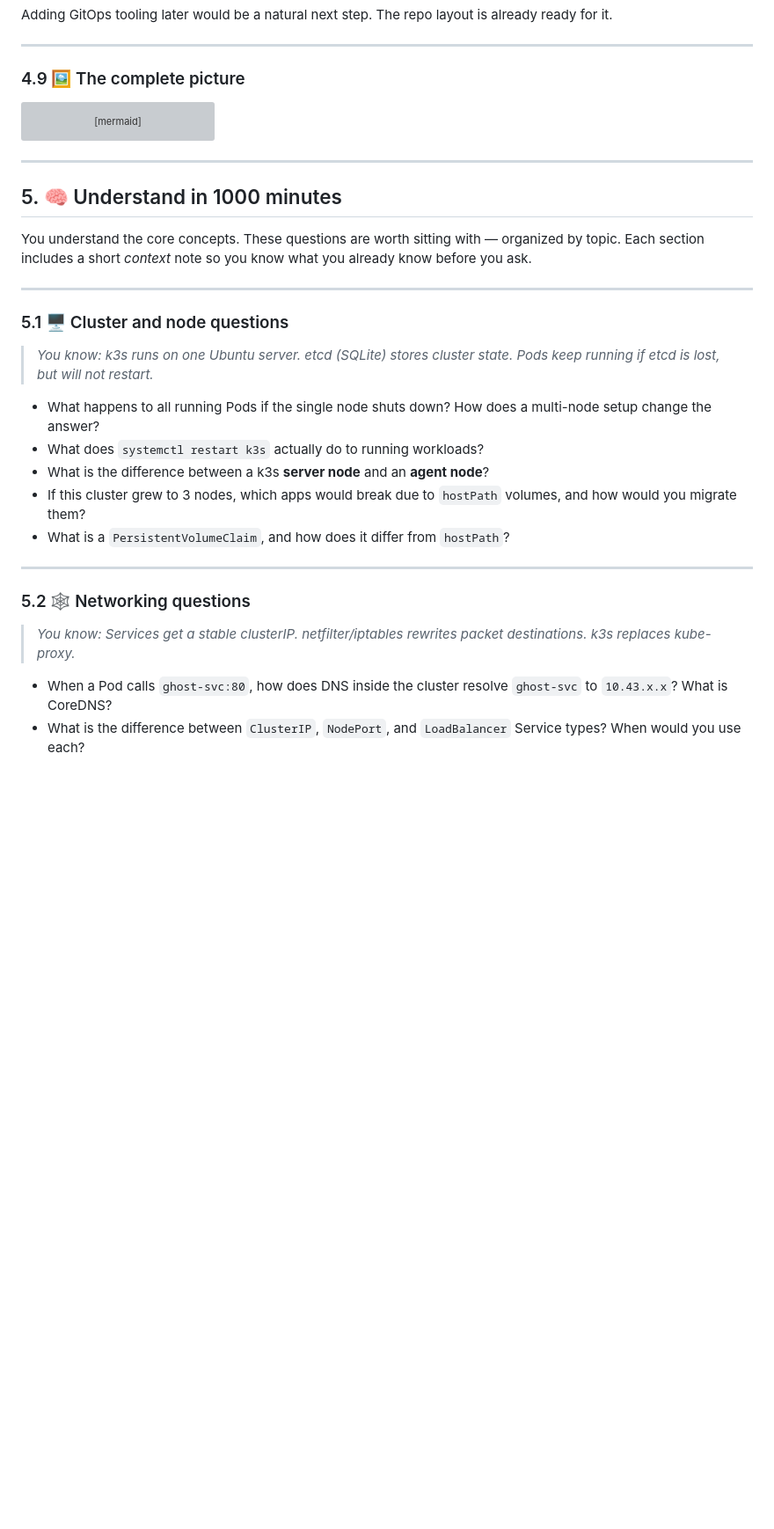
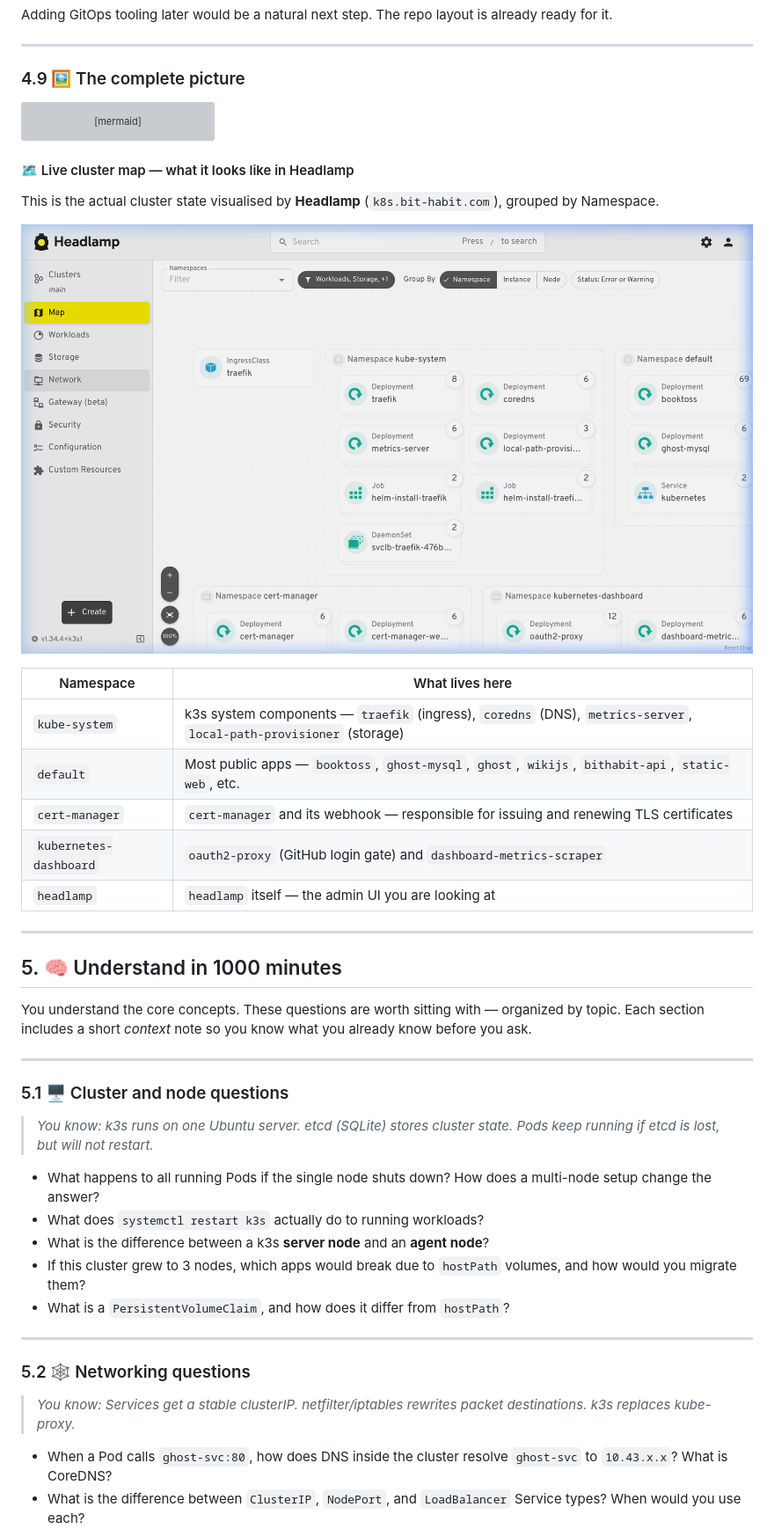
Before and after one commit to bookseal/bit-habit-infra, a Markdown page: README.md, the part around the change printed below. Shown: that part at 88% size. Rendered like a GitHub page; pictures changed too: assets/headlamp-cluster-map.png (added); blank space fills up the shorter version; grey boxes are pictures that could not be loaded.

````diff
--- a/README.md
+++ b/README.md
@@ -663,17 +667,31 @@ flowchart TD
     H -->|"ServiceAccount + RBAC"| K["Kubernetes API / etcd"]
 ```
 
+#### 🗺️ Live cluster map — what it looks like in Headlamp
+
+This is the actual cluster state visualised by **Headlamp** (`k8s.bit-habit.com`), grouped by Namespace.
+
+![Headlamp cluster map](assets/headlamp-cluster-map.png)
+
+| Namespace              | What lives here                                                                                                    |
+| ---------------------- | ------------------------------------------------------------------------------------------------------------------ |
+| `kube-system`          | k3s system components — `traefik` (ingress), `coredns` (DNS), `metrics-server`, `local-path-provisioner` (storage) |
+| `default`              | Most public apps — `booktoss`, `ghost-mysql`, `ghost`, `wikijs`, `bithabit-api`, `static-web`, etc.                |
+| `cert-manager`         | `cert-manager` and its webhook — responsible for issuing and renewing TLS certificates                             |
+| `kubernetes-dashboard` | `oauth2-proxy` (GitHub login gate) and `dashboard-metrics-scraper`                                                 |
+| `headlamp`             | `headlamp` itself — the admin UI you are looking at                                                                |
+
 ---
 
 ## 5. 🧠 Understand in 1000 minutes
 
-You understand the core concepts. These questions are worth sitting with — organized by topic. Each section includes a short *context* note so you know what you already know before you ask.
+You understand the core concepts. These questions are worth sitting with — organized by topic. Each section includes a short _context_ note so you know what you already know before you ask.
 
 ---
 
 ### 5.1 🖥️ Cluster and node questions
 
-> *You know: k3s runs on one Ubuntu server. etcd (SQLite) stores cluster state. Pods keep running if etcd is lost, but will not restart.*
+> _You know: k3s runs on one Ubuntu server. etcd (SQLite) stores cluster state. Pods keep running if etcd is lost, but will not restart._
 
 - What happens to all running Pods if the single node shuts down? How does a multi-node setup change the answer?
 - What does `systemctl restart k3s` actually do to running workloads?
@@ -685,7 +703,7 @@ You understand the core concepts. These questions are worth sitting with — org
 
 ### 5.2 🕸️ Networking questions
 
-> *You know: Services get a stable clusterIP. netfilter/iptables rewrites packet destinations. k3s replaces kube-proxy.*
+> _You know: Services get a stable clusterIP. netfilter/iptables rewrites packet destinations. k3s replaces kube-proxy._
 
 - When a Pod calls `ghost-svc:80`, how does DNS inside the cluster resolve `ghost-svc` to `10.43.x.x`? What is CoreDNS?
 - What is the difference between `ClusterIP`, `NodePort`, and `LoadBalancer` Service types? When would you use each?
````
Also changed, not shown: other parts of README.md (+45 -41 lines).
